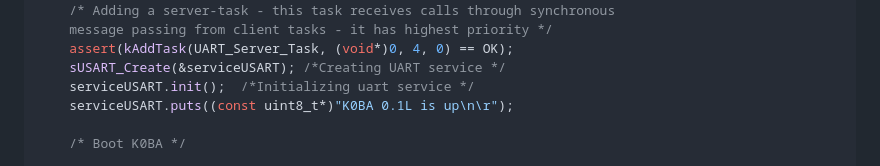
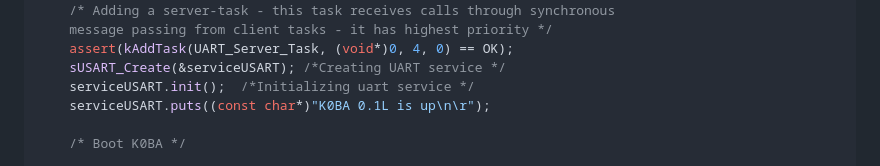
Before and after one commit to antoniogiacomelli/K0BA_Lil, a Markdown page: README.md, the part around the change. GitHub-like rendering.

```diff
--- a/README.md
+++ b/README.md
@@ -79,7 +79,7 @@ int main(void)
 	assert(kAddTask(UART_Server_Task, (void*)0, 4, 0) == OK);
 	sUSART_Create(&serviceUSART); /*Creating UART service */
 	serviceUSART.init();  /*Initializing uart service */
-	serviceUSART.puts((const uint8_t*)"K0BA 0.1L is up\n\r");
+	serviceUSART.puts((const char*)"K0BA 0.1L is up\n\r");
 
 	/* Boot K0BA */
 
```
